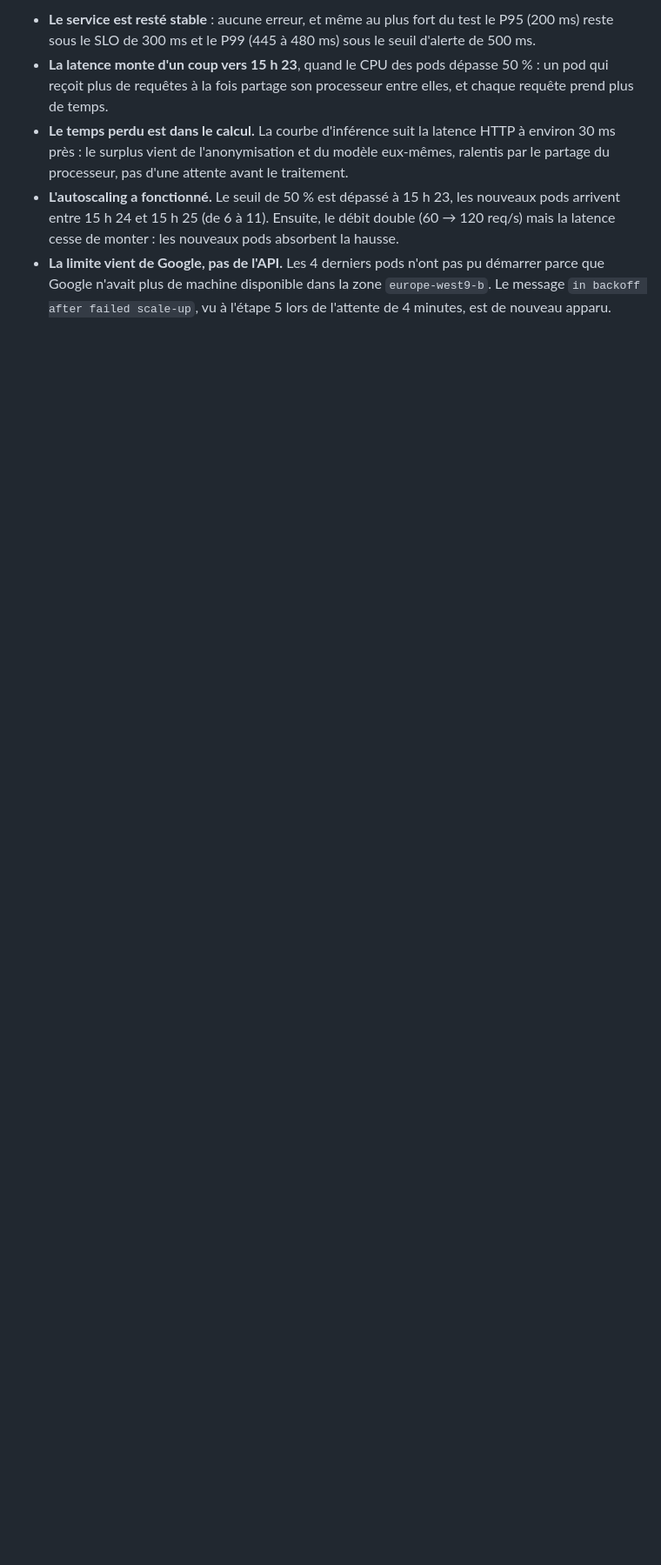
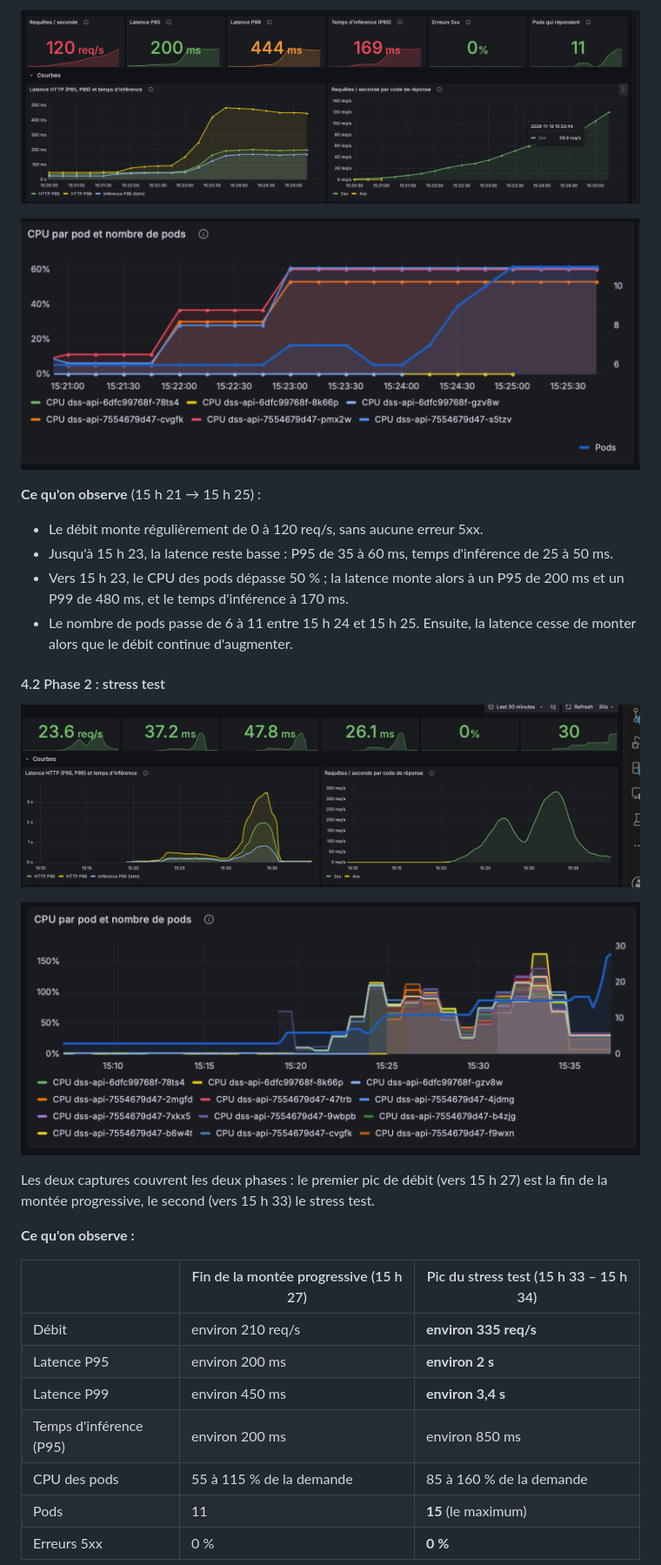
Before and after one commit to Baunell-ctrl/Digital-Social-Score, a Markdown page: README.md, the part around one of its changes. Shown at 87% size. Drawn GitHub-style; pictures changed too: reports/images/grafana_stress.png (added), reports/images/grafana_stress_cpu.png (added); blank space fills up the shorter version.

```diff
--- a/README.md
+++ b/README.md
@@ -1284,6 +1288,32 @@ Relevé sur le cluster juste après le test (`kubectl get hpa`, `kubectl get eve
 
-- **Le service est resté stable** : aucune erreur, et même au plus fort du test le P95 (200 ms) reste sous le SLO de 300 ms et le P99 (445 à 480 ms) sous le seuil d'alerte de 500 ms.
-- **La latence monte d'un coup vers 15 h 23**, quand le CPU des pods dépasse 50 % : un pod qui reçoit plus de requêtes à la fois partage son processeur entre elles, et chaque requête prend plus de temps.
-- **Le temps perdu est dans le calcul.** La courbe d'inférence suit la latence HTTP à environ 30 ms près : le surplus vient de l'anonymisation et du modèle eux-mêmes, ralentis par le partage du processeur, pas d'une attente avant le traitement.
-- **L'autoscaling a fonctionné.** Le seuil de 50 % est dépassé à 15 h 23, les nouveaux pods arrivent entre 15 h 24 et 15 h 25 (de 6 à 11). Ensuite, le débit double (60 → 120 req/s) mais la latence cesse de monter : les nouveaux pods absorbent la hausse.
-- **La limite vient de Google, pas de l'API.** Les 4 derniers pods n'ont pas pu démarrer parce que Google n'avait plus de machine disponible dans la zone `europe-west9-b`. Le message `in backoff after failed scale-up`, vu à l'étape 5 lors de l'attente de 4 minutes, est de nouveau apparu.
+![Montée progressive : chiffres clés, latence et débit](reports/images/grafana_montee_charge.png)
+
+![Montée progressive : CPU par pod et nombre de pods](reports/images/grafana_montee_charge_cpu.png)
+
+**Ce qu'on observe** (15 h 21 → 15 h 25) :
+
+- Le débit monte régulièrement de 0 à 120 req/s, sans aucune erreur 5xx.
+- Jusqu'à 15 h 23, la latence reste basse : P95 de 35 à 60 ms, temps d'inférence de 25 à 50 ms.
+- Vers 15 h 23, le CPU des pods dépasse 50 % ; la latence monte alors à un P95 de 200 ms et un P99 de 480 ms, et le temps d'inférence à 170 ms.
+- Le nombre de pods passe de 6 à 11 entre 15 h 24 et 15 h 25. Ensuite, la latence cesse de monter alors que le débit continue d'augmenter.
+
+#### 4.2 Phase 2 : stress test
+
+![Stress test : chiffres clés, latence et débit sur 30 minutes](reports/images/grafana_stress.png)
+
+![Stress test : CPU par pod et nombre de pods sur 30 minutes](reports/images/grafana_stress_cpu.png)
+
+Les deux captures couvrent les deux phases : le premier pic de débit (vers 15 h 27) est la fin de la montée progressive, le second (vers 15 h 33) le stress test.
+
+**Ce qu'on observe :**
+
+| | Fin de la montée progressive (15 h 27) | Pic du stress test (15 h 33 – 15 h 34) |
+| - | -------------------------------------- | -------------------------------------- |
+| Débit | environ 210 req/s | **environ 335 req/s** |
+| Latence P95 | environ 200 ms | **environ 2 s** |
+| Latence P99 | environ 450 ms | **environ 3,4 s** |
+| Temps d'inférence (P95) | environ 200 ms | environ 850 ms |
+| CPU des pods | 55 à 115 % de la demande | 85 à 160 % de la demande |
+| Pods | 11 | **15** (le maximum) |
+| Erreurs 5xx | 0 % | **0 %** |
+
```
Also changed, not shown: other parts of README.md (+37 -65 lines).
